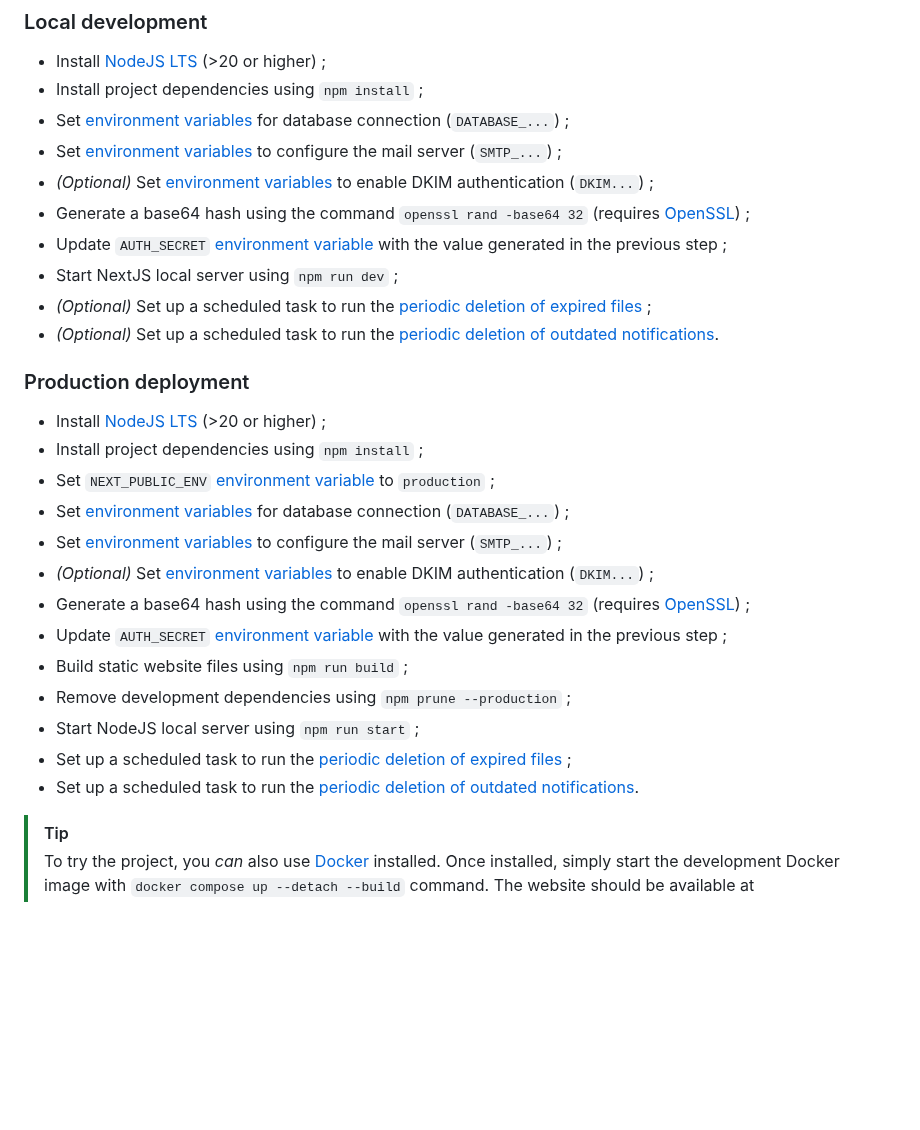
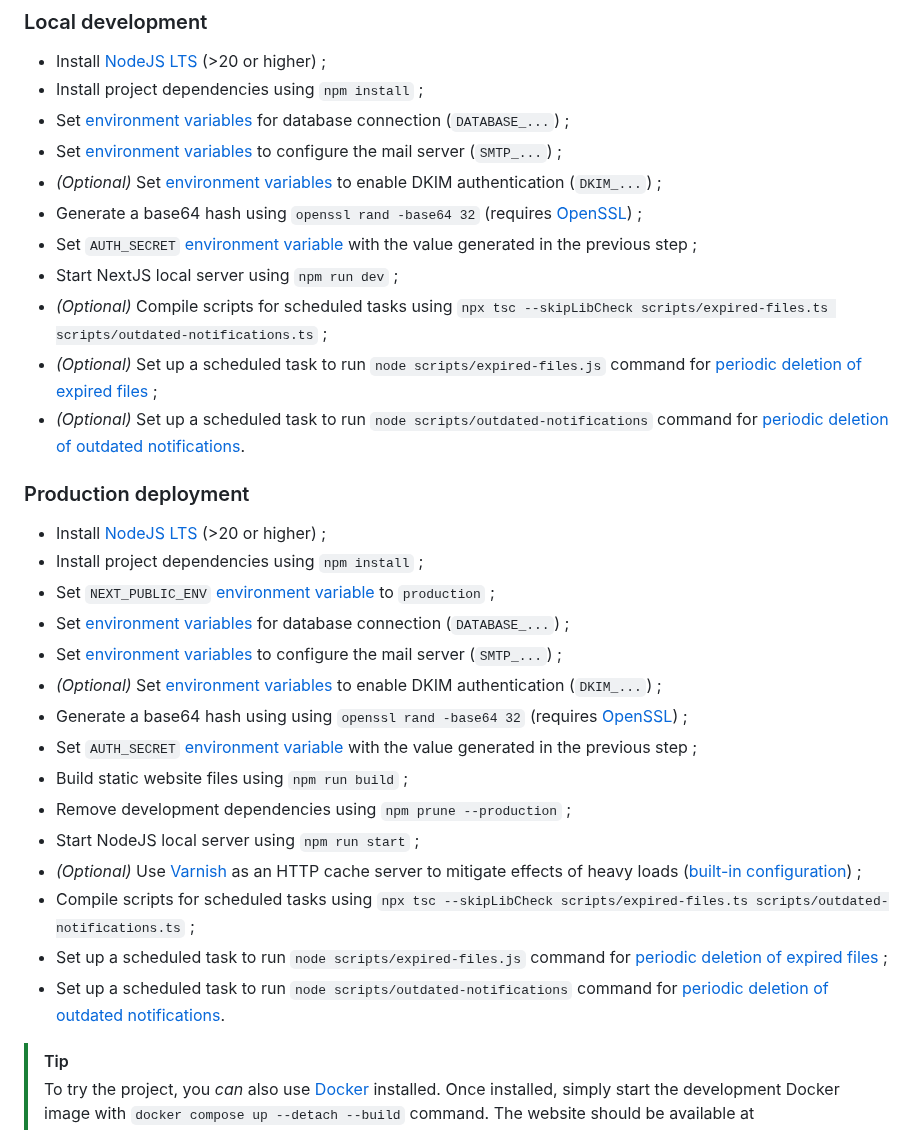
Before and after one commit to FlorianLeChat/Simple-File-Storage, a Markdown page: SETUP.md, the part around one of its changes. GitHub-like rendering; blank space fills up the shorter version.

Commit message:
Added more details on using Varnish as an HTTP cache outside of Docker

```diff
--- a/SETUP.md
+++ b/SETUP.md
@@ -53,12 +56,13 @@
 - Install project dependencies using `npm install` ;
 - Set [environment variables](https://github.com/FlorianLeChat/Simple-File-Storage/blob/master/.env) for database connection (`DATABASE_...`) ;
 - Set [environment variables](https://github.com/FlorianLeChat/Simple-File-Storage/blob/master/.env) to configure the mail server (`SMTP_...`) ;
-- *(Optional)* Set [environment variables](https://github.com/FlorianLeChat/Simple-File-Storage/blob/master/.env) to enable DKIM authentication (`DKIM...`) ;
-- Generate a base64 hash using the command `openssl rand -base64 32` (requires [OpenSSL](https://openssl-library.org/source/)) ;
-- Update `AUTH_SECRET` [environment variable](https://github.com/FlorianLeChat/Simple-File-Storage/blob/master/.env) with the value generated in the previous step ;
+- *(Optional)* Set [environment variables](https://github.com/FlorianLeChat/Simple-File-Storage/blob/master/.env) to enable DKIM authentication (`DKIM_...`) ;
+- Generate a base64 hash using `openssl rand -base64 32` (requires [OpenSSL](https://openssl-library.org/source/)) ;
+- Set `AUTH_SECRET` [environment variable](https://github.com/FlorianLeChat/Simple-File-Storage/blob/master/.env) with the value generated in the previous step ;
 - Start NextJS local server using `npm run dev` ;
-- *(Optional)* Set up a scheduled task to run the [periodic deletion of expired files](https://github.com/FlorianLeChat/Simple-File-Storage/blob/master/scripts/expired-files.ts) ;
-- *(Optional)* Set up a scheduled task to run the [periodic deletion of outdated notifications](https://github.com/FlorianLeChat/Simple-File-Storage/blob/master/scripts/outdated-notifications.ts).
+- *(Optional)* Compile scripts for scheduled tasks using `npx tsc --skipLibCheck scripts/expired-files.ts scripts/outdated-notifications.ts` ;
+- *(Optional)* Set up a scheduled task to run `node scripts/expired-files.js` command for [periodic deletion of expired files](https://github.com/FlorianLeChat/Simple-File-Storage/blob/master/scripts/expired-files.ts) ;
+- *(Optional)* Set up a scheduled task to run `node scripts/outdated-notifications` command for [periodic deletion of outdated notifications](https://github.com/FlorianLeChat/Simple-File-Storage/blob/master/scripts/outdated-notifications.ts).
 
 ### Production deployment
 
@@ -67,14 +71,16 @@
 - Set `NEXT_PUBLIC_ENV` [environment variable](https://github.com/FlorianLeChat/Simple-File-Storage/blob/master/.env) to `production` ;
 - Set [environment variables](https://github.com/FlorianLeChat/Simple-File-Storage/blob/master/.env) for database connection (`DATABASE_...`) ;
 - Set [environment variables](https://github.com/FlorianLeChat/Simple-File-Storage/blob/master/.env) to configure the mail server (`SMTP_...`) ;
-- *(Optional)* Set [environment variables](https://github.com/FlorianLeChat/Simple-File-Storage/blob/master/.env) to enable DKIM authentication (`DKIM...`) ;
-- Generate a base64 hash using the command `openssl rand -base64 32` (requires [OpenSSL](https://openssl-library.org/source/)) ;
-- Update `AUTH_SECRET` [environment variable](https://github.com/FlorianLeChat/Simple-File-Storage/blob/master/.env) with the value generated in the previous step ;
+- *(Optional)* Set [environment variables](https://github.com/FlorianLeChat/Simple-File-Storage/blob/master/.env) to enable DKIM authentication (`DKIM_...`) ;
+- Generate a base64 hash using using `openssl rand -base64 32` (requires [OpenSSL](https://openssl-library.org/source/)) ;
+- Set `AUTH_SECRET` [environment variable](https://github.com/FlorianLeChat/Simple-File-Storage/blob/master/.env) with the value generated in the previous step ;
 - Build static website files using `npm run build` ;
 - Remove development dependencies using `npm prune --production` ;
 - Start NodeJS local server using `npm run start` ;
-- Set up a scheduled task to run the [periodic deletion of expired files](https://github.com/FlorianLeChat/Simple-File-Storage/blob/master/scripts/expired-files.ts) ;
-- Set up a scheduled task to run the [periodic deletion of outdated notifications](https://github.com/FlorianLeChat/Simple-File-Storage/blob/master/scripts/outdated-notifications.ts).
+- *(Optional)* Use [Varnish](https://varnish-cache.org/) as an HTTP cache server to mitigate effects of heavy loads ([built-in configuration](https://github.com/FlorianLeChat/Simple-File-Storage/blob/master/docker/default.vcl)) ;
+- Compile scripts for scheduled tasks using `npx tsc --skipLibCheck scripts/expired-files.ts scripts/outdated-notifications.ts` ;
+- Set up a scheduled task to run `node scripts/expired-files.js` command for [periodic deletion of expired files](https://github.com/FlorianLeChat/Simple-File-Storage/blob/master/scripts/expired-files.ts) ;
+- Set up a scheduled task to run `node scripts/outdated-notifications` command for [periodic deletion of outdated notifications](https://github.com/FlorianLeChat/Simple-File-Storage/blob/master/scripts/outdated-notifications.ts).
 
 > [!TIP]
 > To try the project, you *can* also use [Docker](https://www.docker.com/) installed. Once installed, simply start the development Docker image with `docker compose up --detach --build` command. The website should be available at http://localhost:3000/. If you want to work on the project with Docker, you need to use `docker compose watch --no-up` to automatically synchronize your local changes with the container. 🐳
```
Also changed, not shown: other parts of SETUP.md (+12 -9 lines).
